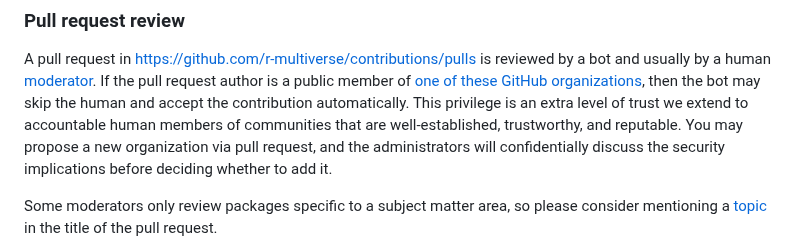
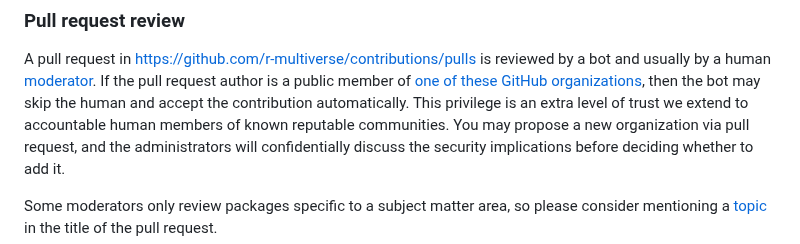
Before and after one commit to wlandau/r-multiverse.github.io, a Markdown page: contributors.md, the part around the change. GitHub-like rendering.

```diff
--- a/contributors.md
+++ b/contributors.md
@@ -42,7 +42,7 @@ you may instead write custom JSON list with fields `package`, `url`, `subdir`, a
 
 A pull request in <https://github.com/r-multiverse/contributions/pulls> is reviewed by a bot and usually by a human [moderator](governance.md#moderator).
 If the pull request author is a public member of [one of these GitHub organizations](https://github.com/r-multiverse/contributions/blob/main/organizations), then the bot may skip the human and accept the contribution automatically.
-This privilege is an extra level of trust we extend to accountable human members of communities that are well-established, trustworthy, and reputable.
+This privilege is an extra level of trust we extend to accountable human members of known reputable communities.
 You may propose a new organization via pull request, and the administrators will confidentially discuss the security implications before deciding whether to add it.
 
 Some moderators only review packages specific to a subject matter area,
```
